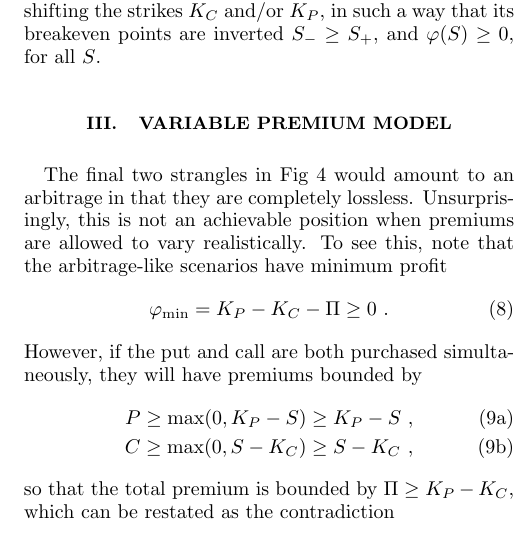
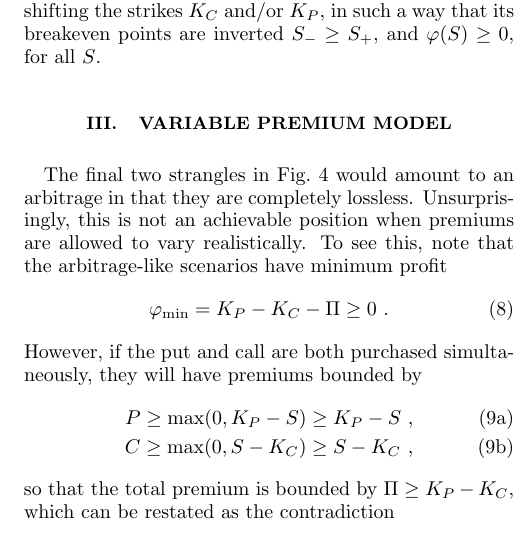
Before and after one commit to sdrasco/EdgeWalker, a LaTeX paper (note/ms.tex): part of one column of page 2 of 3, cut so that both start at the same text. Compiled offline with pdfLaTeX.

Commit message:
edit note

```diff
--- a/note/ms.tex
+++ b/note/ms.tex
@@ -143,7 +143,7 @@ its breakeven points are inverted $S_- \geq S_+$, and  $\varphi(S) \geq 0$, for
 
 \section{Variable premium model}
 
-The final two strangles in Fig~\ref{fig:sequence} would amount to an arbitrage in that they are completely lossless.  Unsurprisingly, this is not an achievable position when premiums are allowed to vary realistically.  To see this, note that the arbitrage-like scenarios have minimum profit
+The final two strangles in Fig.~\ref{fig:sequence} would amount to an arbitrage in that they are completely lossless.  Unsurprisingly, this is not an achievable position when premiums are allowed to vary realistically.  To see this, note that the arbitrage-like scenarios have minimum profit
 \begin{equation}
 \varphi_{\min} = K_P - K_C - \Pi \geq 0~.
 \end{equation}
```
Also changed, not shown: note/ms.pdf, 2 other files.
